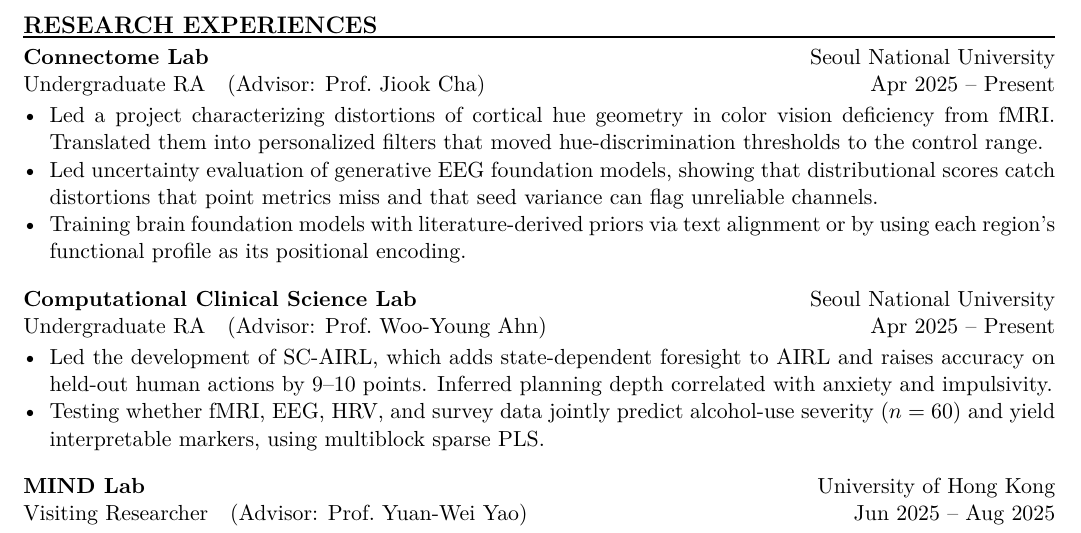
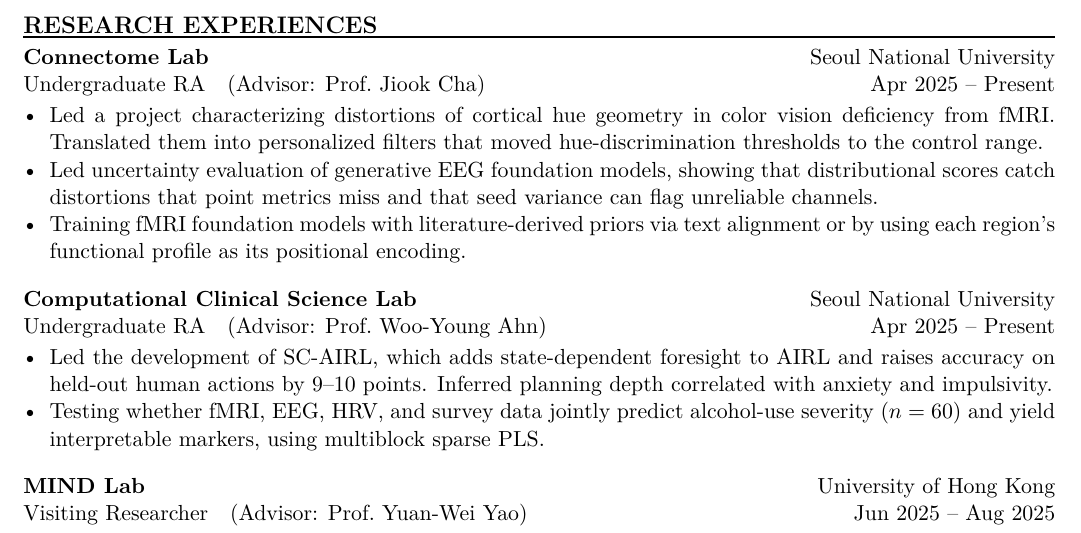
Before and after one commit to haba6030/haba6030.github.io, a LaTeX CV (CV/main.tex): part of page 1 of 2, cut so that both start at the same text. Compiled offline with pdfLaTeX.

Commit message:
CV: specify fMRI for brain foundation model bullet

```diff
--- a/CV/main.tex
+++ b/CV/main.tex
@@ -105,7 +105,7 @@
 \begin{itemize}
   \item Led a project characterizing distortions of cortical hue geometry in color vision deficiency from fMRI. Translated them into personalized filters that moved hue-discrimination thresholds to the control range.
   \item Led uncertainty evaluation of generative EEG foundation models, showing that distributional scores catch distortions that point metrics miss and that seed variance can flag unreliable channels.
-  \item Training brain foundation models with literature-derived priors via text alignment or by using each region's functional profile as its positional encoding.
+  \item Training fMRI foundation models with literature-derived priors via text alignment or by using each region's functional profile as its positional encoding.
 \end{itemize}
 \vspace{0.90em}
 
```
Also changed, not shown: CV/Jinil_Kim_CV.pdf, CV/main.pdf.
